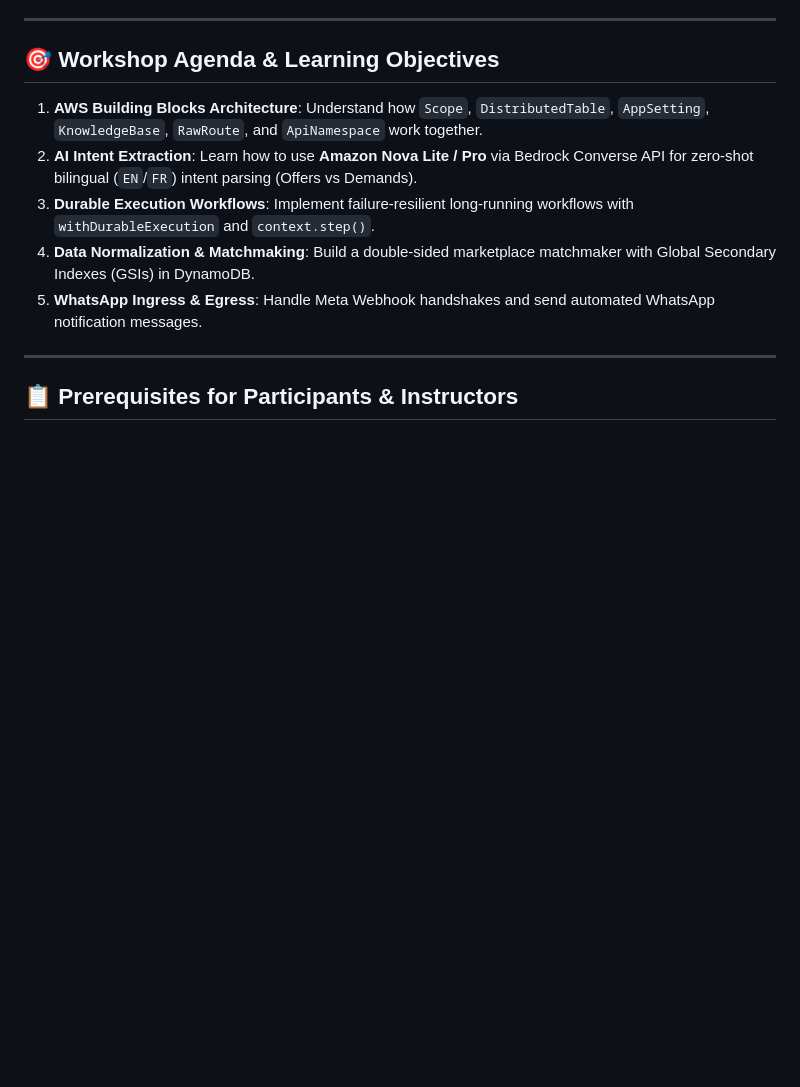
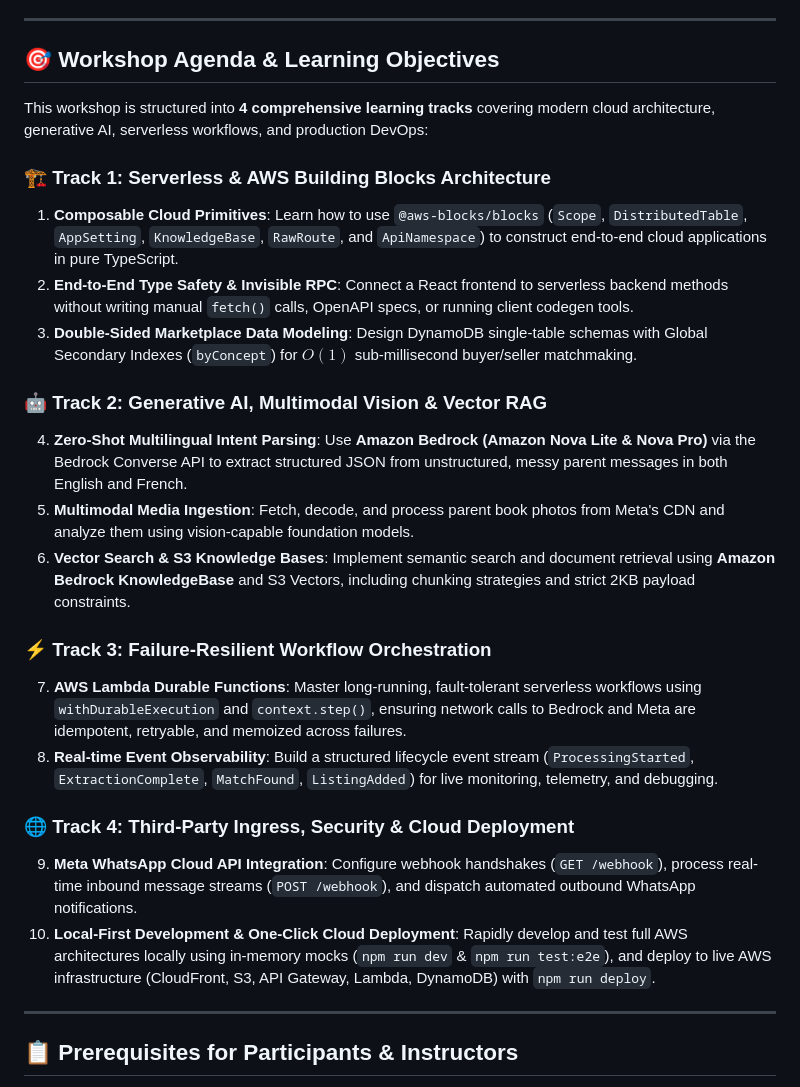
Before and after one commit to trey-rosius/relay_whatsapp, a Markdown page: workshop_guide.md, the part around the change. Drawn GitHub-style; blank space fills up the shorter version.

Commit message:
docs: expand learning objectives into 4 comprehensive workshop tracks

```diff
--- a/workshop_guide.md
+++ b/workshop_guide.md
@@ -8,11 +8,26 @@ You can use this guide to teach students or team members how to combine **AWS Bu
 
 ## 🎯 Workshop Agenda & Learning Objectives
 
-1. **AWS Building Blocks Architecture**: Understand how `Scope`, `DistributedTable`, `AppSetting`, `KnowledgeBase`, `RawRoute`, and `ApiNamespace` work together.
-2. **AI Intent Extraction**: Learn how to use **Amazon Nova Lite / Pro** via Bedrock Converse API for zero-shot bilingual (`EN`/`FR`) intent parsing (Offers vs Demands).
-3. **Durable Execution Workflows**: Implement failure-resilient long-running workflows with `withDurableExecution` and `context.step()`.
-4. **Data Normalization & Matchmaking**: Build a double-sided marketplace matchmaker with Global Secondary Indexes (GSIs) in DynamoDB.
-5. **WhatsApp Ingress & Egress**: Handle Meta Webhook handshakes and send automated WhatsApp notification messages.
+This workshop is structured into **4 comprehensive learning tracks** covering modern cloud architecture, generative AI, serverless workflows, and production DevOps:
+
+### 🏗️ Track 1: Serverless & AWS Building Blocks Architecture
+1. **Composable Cloud Primitives**: Learn how to use `@aws-blocks/blocks` (`Scope`, `DistributedTable`, `AppSetting`, `KnowledgeBase`, `RawRoute`, and `ApiNamespace`) to construct end-to-end cloud applications in pure TypeScript.
+2. **End-to-End Type Safety & Invisible RPC**: Connect a React frontend to serverless backend methods without writing manual `fetch()` calls, OpenAPI specs, or running client codegen tools.
+3. **Double-Sided Marketplace Data Modeling**: Design DynamoDB single-table schemas with Global Secondary Indexes (`byConcept`) for $O(1)$ sub-millisecond buyer/seller matchmaking.
+
+### 🤖 Track 2: Generative AI, Multimodal Vision & Vector RAG
+4. **Zero-Shot Multilingual Intent Parsing**: Use **Amazon Bedrock (Amazon Nova Lite & Nova Pro)** via the Bedrock Converse API to extract structured JSON from unstructured, messy parent messages in both English and French.
+5. **Multimodal Media Ingestion**: Fetch, decode, and process parent book photos from Meta's CDN and analyze them using vision-capable foundation models.
+6. **Vector Search & S3 Knowledge Bases**: Implement semantic search and document retrieval using **Amazon Bedrock KnowledgeBase** and S3 Vectors, including chunking strategies and strict 2KB payload constraints.
+
+### ⚡ Track 3: Failure-Resilient Workflow Orchestration
+7. **AWS Lambda Durable Functions**: Master long-running, fault-tolerant serverless workflows using `withDurableExecution` and `context.step()`, ensuring network calls to Bedrock and Meta are idempotent, retryable, and memoized across failures.
+8. **Real-time Event Observability**: Build a structured lifecycle event stream (`ProcessingStarted`, `ExtractionComplete`, `MatchFound`, `ListingAdded`) for live monitoring, telemetry, and debugging.
+
+### 🌐 Track 4: Third-Party Ingress, Security & Cloud Deployment
+9. **Meta WhatsApp Cloud API Integration**: Configure webhook handshakes (`GET /webhook`), process real-time inbound message streams (`POST /webhook`), and dispatch automated outbound WhatsApp notifications.
+10. **Local-First Development & One-Click Cloud Deployment**: Rapidly develop and test full AWS architectures locally using in-memory mocks (`npm run dev` & `npm run test:e2e`), and deploy to live AWS infrastructure (CloudFront, S3, API Gateway, Lambda, DynamoDB) with `npm run deploy`.
+
 
 ---
 
```
